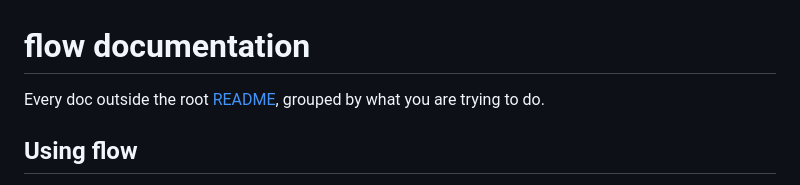
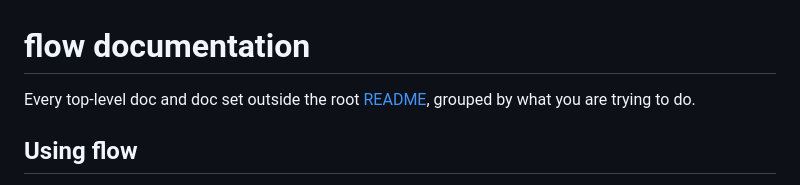
Before and after one commit to gavingolden/flow, a Markdown page: docs/README.md, the part around the change. Drawn GitHub-style.

```diff
--- a/docs/README.md
+++ b/docs/README.md
@@ -1,6 +1,6 @@
 # flow documentation
 
-Every doc outside the root [README](../README.md), grouped by what you are trying to do.
+Every top-level doc and doc set outside the root [README](../README.md), grouped by what you are trying to do.
 
 ## Using flow
 
```
Also changed, not shown: README.md (+1 -3 lines), docs/tmux.md (+3 -3 lines), docs/demo/tmux.gif, 4 other files.
